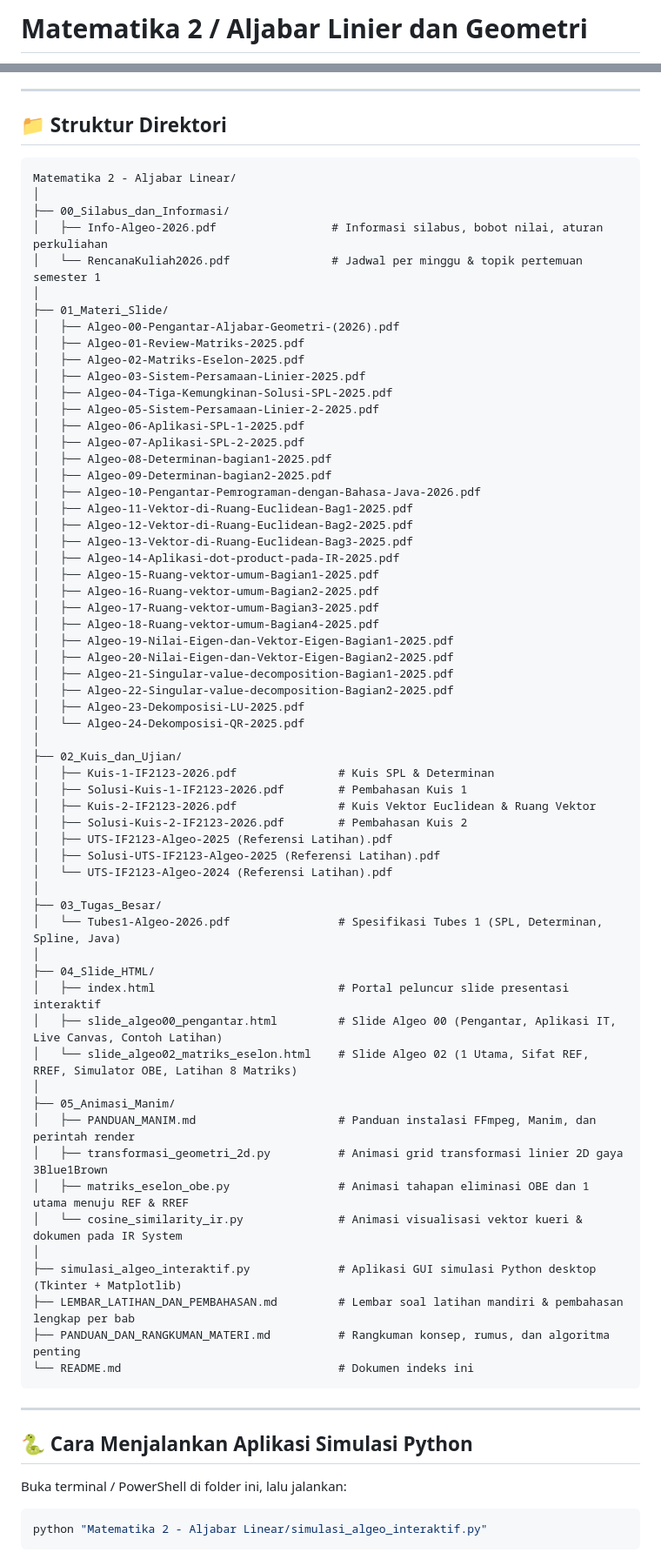
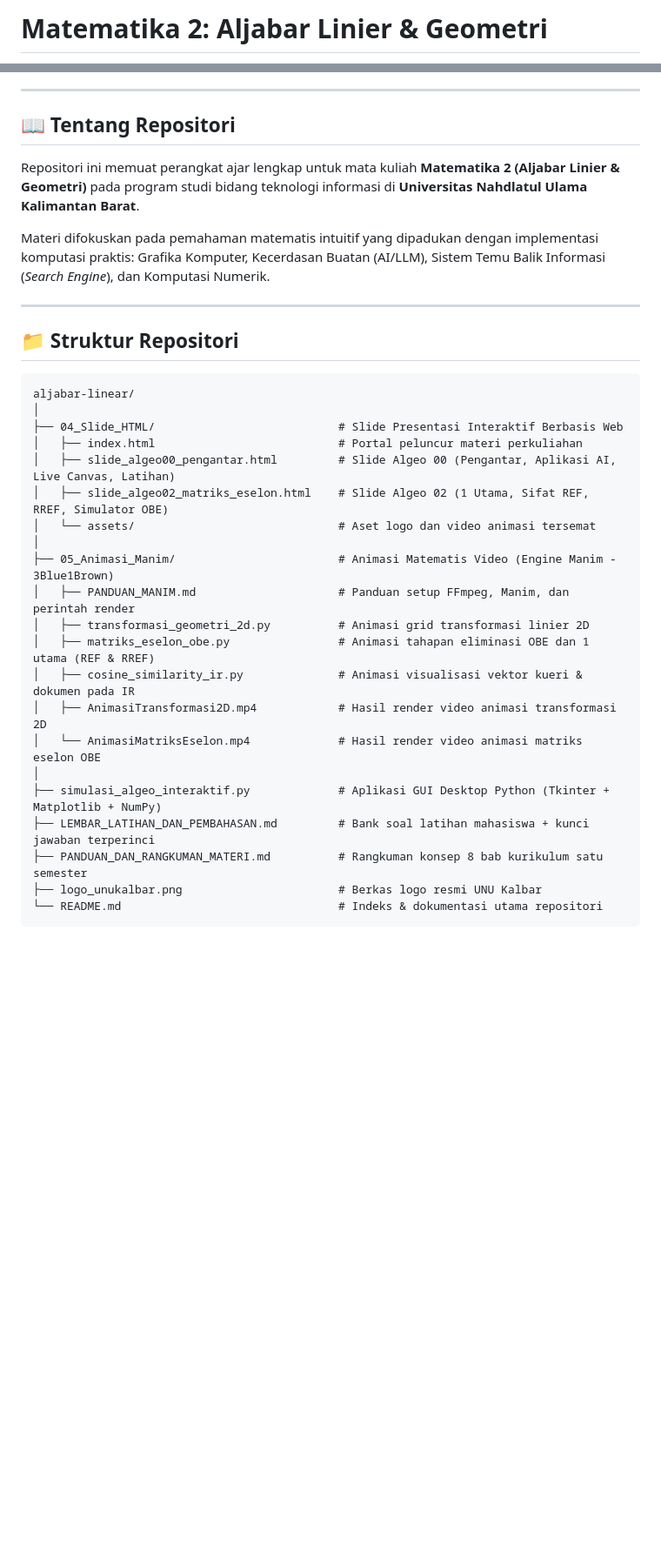
Before and after one commit to orochimadit/aljabar-linear, a Markdown page: README.md, 2 parts joined by grey strips. Shown at 87% size. Drawn GitHub-style; blank space fills up the shorter version.

Commit message:
Perbarui dokumentasi README.md repositori UNU Kalbar

````diff
--- a/README.md
+++ b/README.md
@@ -1,2 +1,2 @@
-# Matematika 2 / Aljabar Linier dan Geometri
+# Matematika 2: Aljabar Linier & Geometri
 
@@ -6,76 +12,35 @@
 
 ---
 
-## 📁 Struktur Direktori
+## 📖 Tentang Repositori
+Repositori ini memuat perangkat ajar lengkap untuk mata kuliah **Matematika 2 (Aljabar Linier & Geometri)** pada program studi bidang teknologi informasi di **Universitas Nahdlatul Ulama Kalimantan Barat**.
 
-```text
-Matematika 2 - Aljabar Linear/
-│
-├── 00_Silabus_dan_Informasi/
-│   ├── Info-Algeo-2026.pdf                 # Informasi silabus, bobot nilai, aturan perkuliahan
-│   └── RencanaKuliah2026.pdf               # Jadwal per minggu & topik pertemuan semester 1
-│
-├── 01_Materi_Slide/
-│   ├── Algeo-00-Pengantar-Aljabar-Geometri-(2026).pdf
-│   ├── Algeo-01-Review-Matriks-2025.pdf
-│   ├── Algeo-02-Matriks-Eselon-2025.pdf
-│   ├── Algeo-03-Sistem-Persamaan-Linier-2025.pdf
-│   ├── Algeo-04-Tiga-Kemungkinan-Solusi-SPL-2025.pdf
-│   ├── Algeo-05-Sistem-Persamaan-Linier-2-2025.pdf
-│   ├── Algeo-06-Aplikasi-SPL-1-2025.pdf
-│   ├── Algeo-07-Aplikasi-SPL-2-2025.pdf
-│   ├── Algeo-08-Determinan-bagian1-2025.pdf
-│   ├── Algeo-09-Determinan-bagian2-2025.pdf
-│   ├── Algeo-10-Pengantar-Pemrograman-dengan-Bahasa-Java-2026.pdf
-│   ├── Algeo-11-Vektor-di-Ruang-Euclidean-Bag1-2025.pdf
-│   ├── Algeo-12-Vektor-di-Ruang-Euclidean-Bag2-2025.pdf
-│   ├── Algeo-13-Vektor-di-Ruang-Euclidean-Bag3-2025.pdf
-│   ├── Algeo-14-Aplikasi-dot-product-pada-IR-2025.pdf
-│   ├── Algeo-15-Ruang-vektor-umum-Bagian1-2025.pdf
-│   ├── Algeo-16-Ruang-vektor-umum-Bagian2-2025.pdf
-│   ├── Algeo-17-Ruang-vektor-umum-Bagian3-2025.pdf
-│   ├── Algeo-18-Ruang-vektor-umum-Bagian4-2025.pdf
-│   ├── Algeo-19-Nilai-Eigen-dan-Vektor-Eigen-Bagian1-2025.pdf
-│   ├── Algeo-20-Nilai-Eigen-dan-Vektor-Eigen-Bagian2-2025.pdf
-│   ├── Algeo-21-Singular-value-decomposition-Bagian1-2025.pdf
-│   ├── Algeo-22-Singular-value-decomposition-Bagian2-2025.pdf
-│   ├── Algeo-23-Dekomposisi-LU-2025.pdf
-│   └── Algeo-24-Dekomposisi-QR-2025.pdf
-│
-├── 02_Kuis_dan_Ujian/
-│   ├── Kuis-1-IF2123-2026.pdf               # Kuis SPL & Determinan
-│   ├── Solusi-Kuis-1-IF2123-2026.pdf        # Pembahasan Kuis 1
-│   ├── Kuis-2-IF2123-2026.pdf               # Kuis Vektor Euclidean & Ruang Vektor
-│   ├── Solusi-Kuis-2-IF2123-2026.pdf        # Pembahasan Kuis 2
-│   ├── UTS-IF2123-Algeo-2025 (Referensi Latihan).pdf
-│   ├── Solusi-UTS-IF2123-Algeo-2025 (Referensi Latihan).pdf
-│   └── UTS-IF2123-Algeo-2024 (Referensi Latihan).pdf
-│
-├── 03_Tugas_Besar/
-│   └── Tubes1-Algeo-2026.pdf                # Spesifikasi Tubes 1 (SPL, Determinan, Spline, Java)
-│
-├── 04_Slide_HTML/
-│   ├── index.html                           # Portal peluncur slide presentasi interaktif
-│   ├── slide_algeo00_pengantar.html         # Slide Algeo 00 (Pengantar, Aplikasi IT, Live Canvas, Contoh Latihan)
-│   └── slide_algeo02_matriks_eselon.html    # Slide Algeo 02 (1 Utama, Sifat REF, RREF, Simulator OBE, Latihan 8 Matriks)
-│
-├── 05_Animasi_Manim/
-│   ├── PANDUAN_MANIM.md                     # Panduan instalasi FFmpeg, Manim, dan perintah render
-│   ├── transformasi_geometri_2d.py          # Animasi grid transformasi linier 2D gaya 3Blue1Brown
-│   ├── matriks_eselon_obe.py                # Animasi tahapan eliminasi OBE dan 1 utama menuju REF & RREF
-│   └── cosine_similarity_ir.py              # Animasi visualisasi vektor kueri & dokumen pada IR System
-│
-├── simulasi_algeo_interaktif.py             # Aplikasi GUI simulasi Python desktop (Tkinter + Matplotlib)
-├── LEMBAR_LATIHAN_DAN_PEMBAHASAN.md         # Lembar soal latihan mandiri & pembahasan lengkap per bab
-├── PANDUAN_DAN_RANGKUMAN_MATERI.md          # Rangkuman konsep, rumus, dan algoritma penting
-└── README.md                                # Dokumen indeks ini
-```
+Materi difokuskan pada pemahaman matematis intuitif yang dipadukan dengan implementasi komputasi praktis: Grafika Komputer, Kecerdasan Buatan (AI/LLM), Sistem Temu Balik Informasi (*Search Engine*), dan Komputasi Numerik.
 
 ---
 
-## 🐍 Cara Menjalankan Aplikasi Simulasi Python
+## 📁 Struktur Repositori
 
-Buka terminal / PowerShell di folder ini, lalu jalankan:
-```bash
-python "Matematika 2 - Aljabar Linear/simulasi_algeo_interaktif.py"
+```text
+aljabar-linear/
+│
+├── 04_Slide_HTML/                           # Slide Presentasi Interaktif Berbasis Web
+│   ├── index.html                           # Portal peluncur materi perkuliahan
+│   ├── slide_algeo00_pengantar.html         # Slide Algeo 00 (Pengantar, Aplikasi AI, Live Canvas, Latihan)
+│   ├── slide_algeo02_matriks_eselon.html    # Slide Algeo 02 (1 Utama, Sifat REF, RREF, Simulator OBE)
+│   └── assets/                              # Aset logo dan video animasi tersemat
+│
+├── 05_Animasi_Manim/                        # Animasi Matematis Video (Engine Manim - 3Blue1Brown)
+│   ├── PANDUAN_MANIM.md                     # Panduan setup FFmpeg, Manim, dan perintah render
+│   ├── transformasi_geometri_2d.py          # Animasi grid transformasi linier 2D
+│   ├── matriks_eselon_obe.py                # Animasi tahapan eliminasi OBE dan 1 utama (REF & RREF)
+│   ├── cosine_similarity_ir.py              # Animasi visualisasi vektor kueri & dokumen pada IR
+│   ├── AnimasiTransformasi2D.mp4            # Hasil render video animasi transformasi 2D
+│   └── AnimasiMatriksEselon.mp4             # Hasil render video animasi matriks eselon OBE
+│
+├── simulasi_algeo_interaktif.py             # Aplikasi GUI Desktop Python (Tkinter + Matplotlib + NumPy)
+├── LEMBAR_LATIHAN_DAN_PEMBAHASAN.md         # Bank soal latihan mahasiswa + kunci jawaban terperinci
+├── PANDUAN_DAN_RANGKUMAN_MATERI.md          # Rangkuman konsep 8 bab kurikulum satu semester
+├── logo_unukalbar.png                       # Berkas logo resmi UNU Kalbar
+└── README.md                                # Indeks & dokumentasi utama repositori
 ```
````
Also changed, not shown: other parts of README.md (+52 -44 lines).
